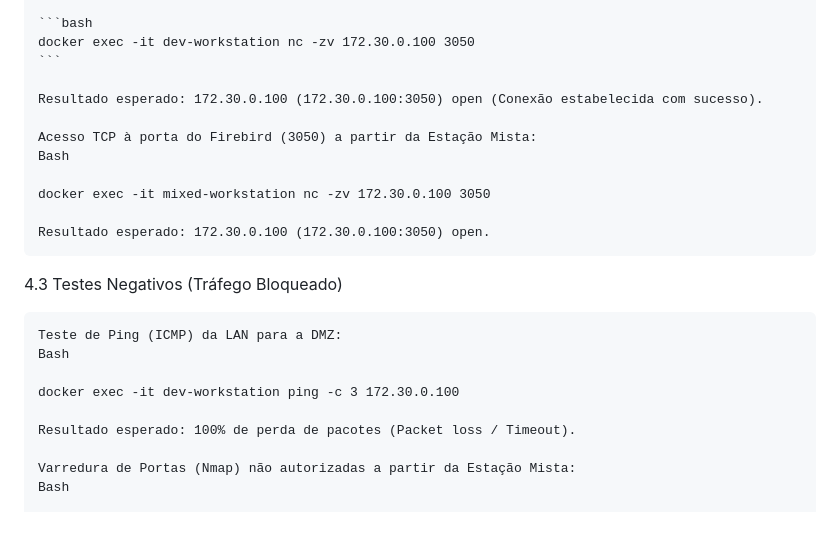
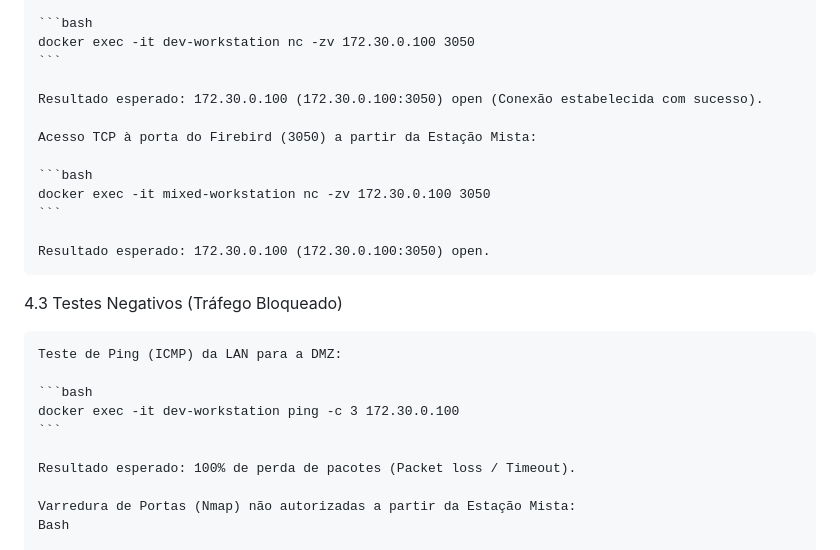
Before and after one commit to TaigosFTW/SegurancaInformacao2026, a Markdown page: README.md, the part around the change. GitHub-like rendering; blank space fills up the shorter version.

Commit message:
Atualização do README

````diff
--- a/README.md
+++ b/README.md
@@ -99,18 +99,20 @@ Tentativa de Acesso Direto de Serviços Isolados (ex: SSH ou Web se ativos):
     Resultado esperado: 172.30.0.100 (172.30.0.100:3050) open (Conexão estabelecida com sucesso).
 
     Acesso TCP à porta do Firebird (3050) a partir da Estação Mista:
-    Bash
 
+    ```bash
     docker exec -it mixed-workstation nc -zv 172.30.0.100 3050
+    ```
 
     Resultado esperado: 172.30.0.100 (172.30.0.100:3050) open.
 
 4.3 Testes Negativos (Tráfego Bloqueado)
 
     Teste de Ping (ICMP) da LAN para a DMZ:
-    Bash
 
+    ```bash
     docker exec -it dev-workstation ping -c 3 172.30.0.100
+    ```
 
     Resultado esperado: 100% de perda de pacotes (Packet loss / Timeout).
 
````
